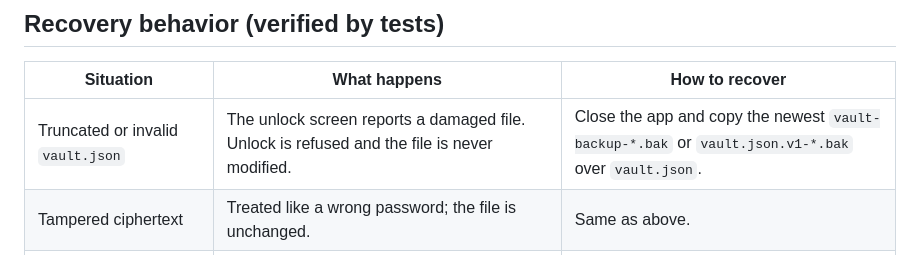
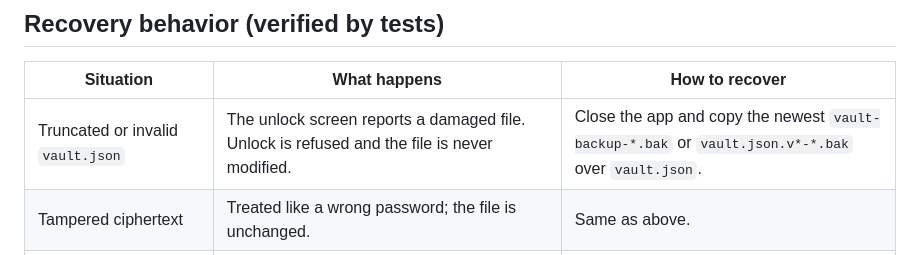
Before and after one commit to mazen626/Basic-Password-Generator, a Markdown page: docs/PHASE-0-BASELINE.md, the part around the change. GitHub-like rendering.

```diff
--- a/docs/PHASE-0-BASELINE.md
+++ b/docs/PHASE-0-BASELINE.md
@@ -64,7 +64,7 @@ The portable build extracts about 100 MB to a temporary folder on every launch,
 
 | Situation | What happens | How to recover |
 | --- | --- | --- |
-| Truncated or invalid `vault.json` | The unlock screen reports a damaged file. Unlock is refused and the file is never modified. | Close the app and copy the newest `vault-backup-*.bak` or `vault.json.v1-*.bak` over `vault.json`. |
+| Truncated or invalid `vault.json` | The unlock screen reports a damaged file. Unlock is refused and the file is never modified. | Close the app and copy the newest `vault-backup-*.bak` or `vault.json.v*-*.bak` over `vault.json`. |
 | Tampered ciphertext | Treated like a wrong password; the file is unchanged. | Same as above. |
 | Leftover `vault.json.tmp` | Ignored on read, and overwritten by the next save. | Nothing to do. |
 | A save fails partway | The previous `vault.json` stays intact, and later saves still work. | Nothing to do. |
```
Also changed, not shown: DEVELOPMENT_PLAN.md (+1 -1 lines), docs/PHASE-0-REPORT.md (added, +76 -0 lines).
